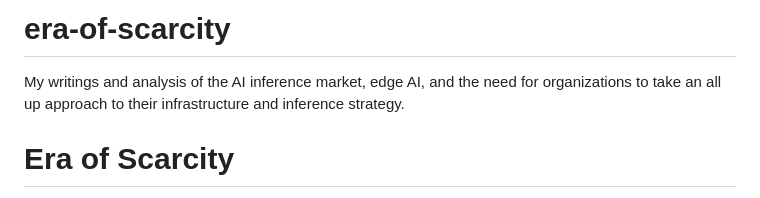
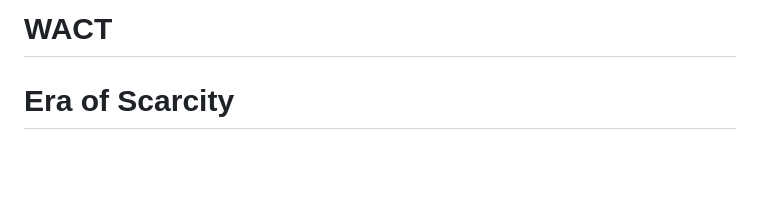
Before and after one commit to thejustinlee/era-of-scarcity, a Markdown page: README.md, the part around the change. Rendered like a GitHub page; blank space fills up the shorter version.

Commit message:
README_WACT.md

```diff
--- a/README.md
+++ b/README.md
@@ -1,5 +1,4 @@
-# era-of-scarcity
-My writings and analysis of the AI inference market, edge AI, and the need for organizations to take an all up approach to their infrastructure and inference strategy.
+# WACT
 # Era of Scarcity
 
 Frameworks and methodologies for enterprise AI infrastructure decisions — inference placement, token economics, and data governance.
```
